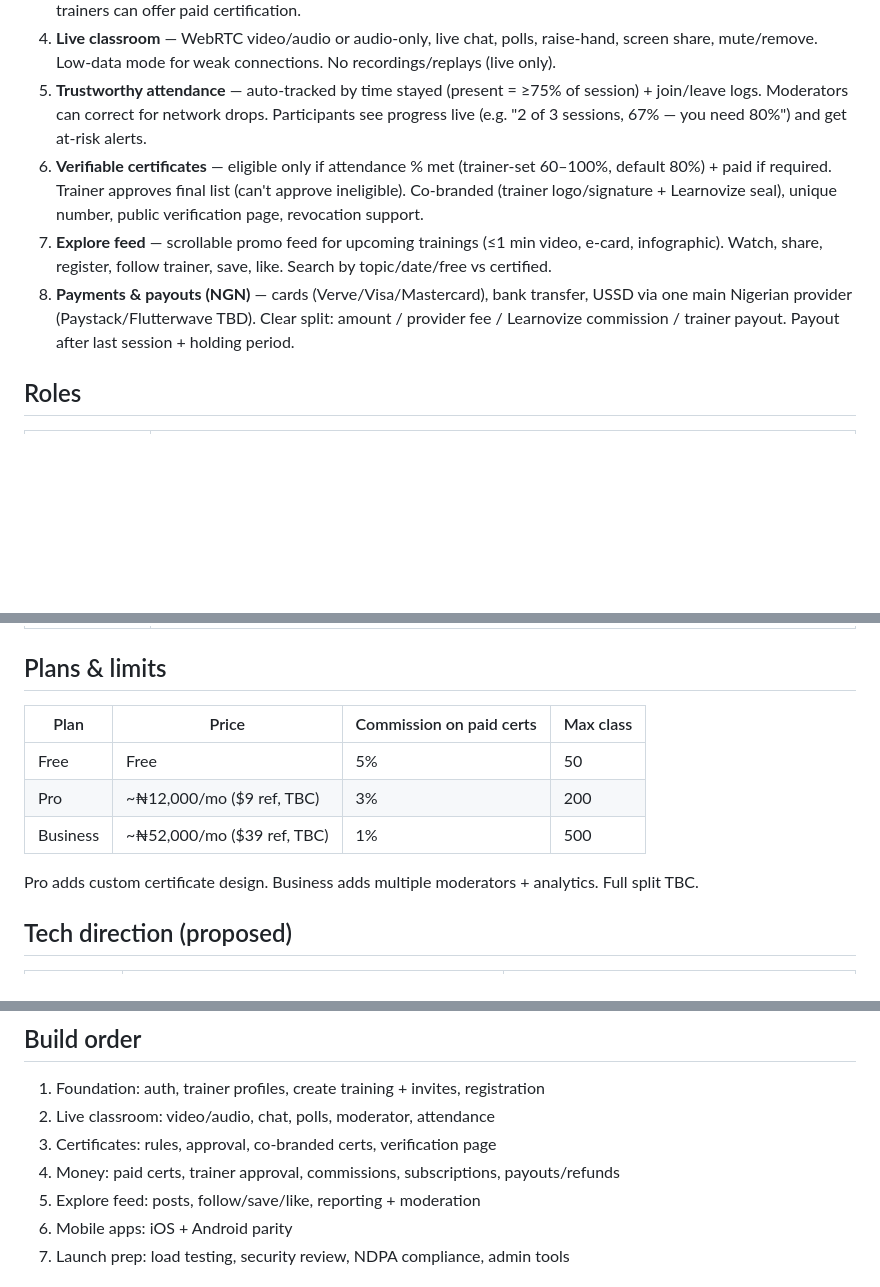
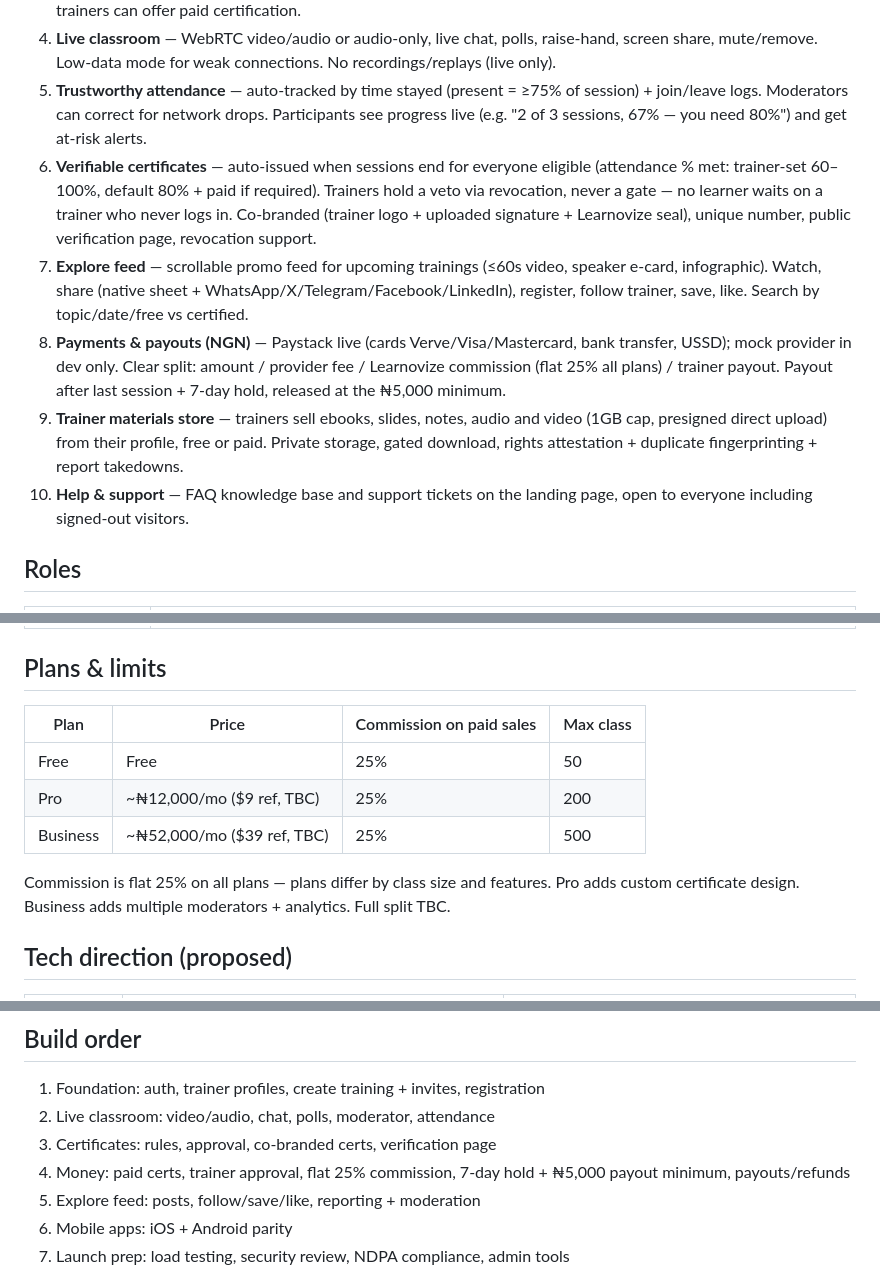
Before and after one commit to mightyklem/WUDI, a Markdown page: README.md, 3 parts joined by grey strips. Rendered like a GitHub page; blank space fills up the shorter version.

Commit message:
Docs: flat 25% commission, Paystack live, auto-issue certs, materials store, support, payout terms

```diff
--- a/README.md
+++ b/README.md
@@ -26,9 +26,11 @@ Participants have no easy place to discover trainings, and certificates are hard
 3. **Free attendance, paid certification** — attendance is always free. Certification is an optional add-on. Only approved trainers can offer paid certification.
 4. **Live classroom** — WebRTC video/audio or audio-only, live chat, polls, raise-hand, screen share, mute/remove. Low-data mode for weak connections. No recordings/replays (live only).
 5. **Trustworthy attendance** — auto-tracked by time stayed (present = ≥75% of session) + join/leave logs. Moderators can correct for network drops. Participants see progress live (e.g. "2 of 3 sessions, 67% — you need 80%") and get at-risk alerts.
-6. **Verifiable certificates** — eligible only if attendance % met (trainer-set 60–100%, default 80%) + paid if required. Trainer approves final list (can't approve ineligible). Co-branded (trainer logo/signature + Learnovize seal), unique number, public verification page, revocation support.
-7. **Explore feed** — scrollable promo feed for upcoming trainings (≤1 min video, e-card, infographic). Watch, share, register, follow trainer, save, like. Search by topic/date/free vs certified.
-8. **Payments & payouts (NGN)** — cards (Verve/Visa/Mastercard), bank transfer, USSD via one main Nigerian provider (Paystack/Flutterwave TBD). Clear split: amount / provider fee / Learnovize commission / trainer payout. Payout after last session + holding period.
+6. **Verifiable certificates** — auto-issued when sessions end for everyone eligible (attendance % met: trainer-set 60–100%, default 80% + paid if required). Trainers hold a veto via revocation, never a gate — no learner waits on a trainer who never logs in. Co-branded (trainer logo + uploaded signature + Learnovize seal), unique number, public verification page, revocation support.
+7. **Explore feed** — scrollable promo feed for upcoming trainings (≤60s video, speaker e-card, infographic). Watch, share (native sheet + WhatsApp/X/Telegram/Facebook/LinkedIn), register, follow trainer, save, like. Search by topic/date/free vs certified.
+8. **Payments & payouts (NGN)** — Paystack live (cards Verve/Visa/Mastercard, bank transfer, USSD); mock provider in dev only. Clear split: amount / provider fee / Learnovize commission (flat 25% all plans) / trainer payout. Payout after last session + 7-day hold, released at the ₦5,000 minimum.
+9. **Trainer materials store** — trainers sell ebooks, slides, notes, audio and video (1GB cap, presigned direct upload) from their profile, free or paid. Private storage, gated download, rights attestation + duplicate fingerprinting + report takedowns.
+10. **Help & support** — FAQ knowledge base and support tickets on the landing page, open to everyone including signed-out visitors.
 
 ## Roles
 
@@ -42,13 +44,13 @@ Participants have no easy place to discover trainings, and certificates are hard
 
 ## Plans & limits
 
-| Plan | Price | Commission on paid certs | Max class |
+| Plan | Price | Commission on paid sales | Max class |
 |------|-------|--------------------------|-----------|
-| Free | Free | 5% | 50 |
-| Pro | ~₦12,000/mo ($9 ref, TBC) | 3% | 200 |
-| Business | ~₦52,000/mo ($39 ref, TBC) | 1% | 500 |
+| Free | Free | 25% | 50 |
+| Pro | ~₦12,000/mo ($9 ref, TBC) | 25% | 200 |
+| Business | ~₦52,000/mo ($39 ref, TBC) | 25% | 500 |
 
-Pro adds custom certificate design. Business adds multiple moderators + analytics. Full split TBC.
+Commission is flat 25% on all plans — plans differ by class size and features. Pro adds custom certificate design. Business adds multiple moderators + analytics. Full split TBC.
 
 ## Tech direction (proposed)
 
@@ -73,7 +75,7 @@ Self-hosting media = team owns capacity, monitoring, bandwidth cost. Load-test t
 1. Foundation: auth, trainer profiles, create training + invites, registration
 2. Live classroom: video/audio, chat, polls, moderator, attendance
 3. Certificates: rules, approval, co-branded certs, verification page
-4. Money: paid certs, trainer approval, commissions, subscriptions, payouts/refunds
+4. Money: paid certs, trainer approval, flat 25% commission, 7-day hold + ₦5,000 payout minimum, payouts/refunds
 5. Explore feed: posts, follow/save/like, reporting + moderation
 6. Mobile apps: iOS + Android parity
 7. Launch prep: load testing, security review, NDPA compliance, admin tools
```
Also changed, not shown: other parts of README.md (+1 -1 lines), DOCS/Implementation Plan- Learnovize.md (+1 -1 lines), DOCS/Product Requirements Document- Learnovize.md (+39 -23 lines).
